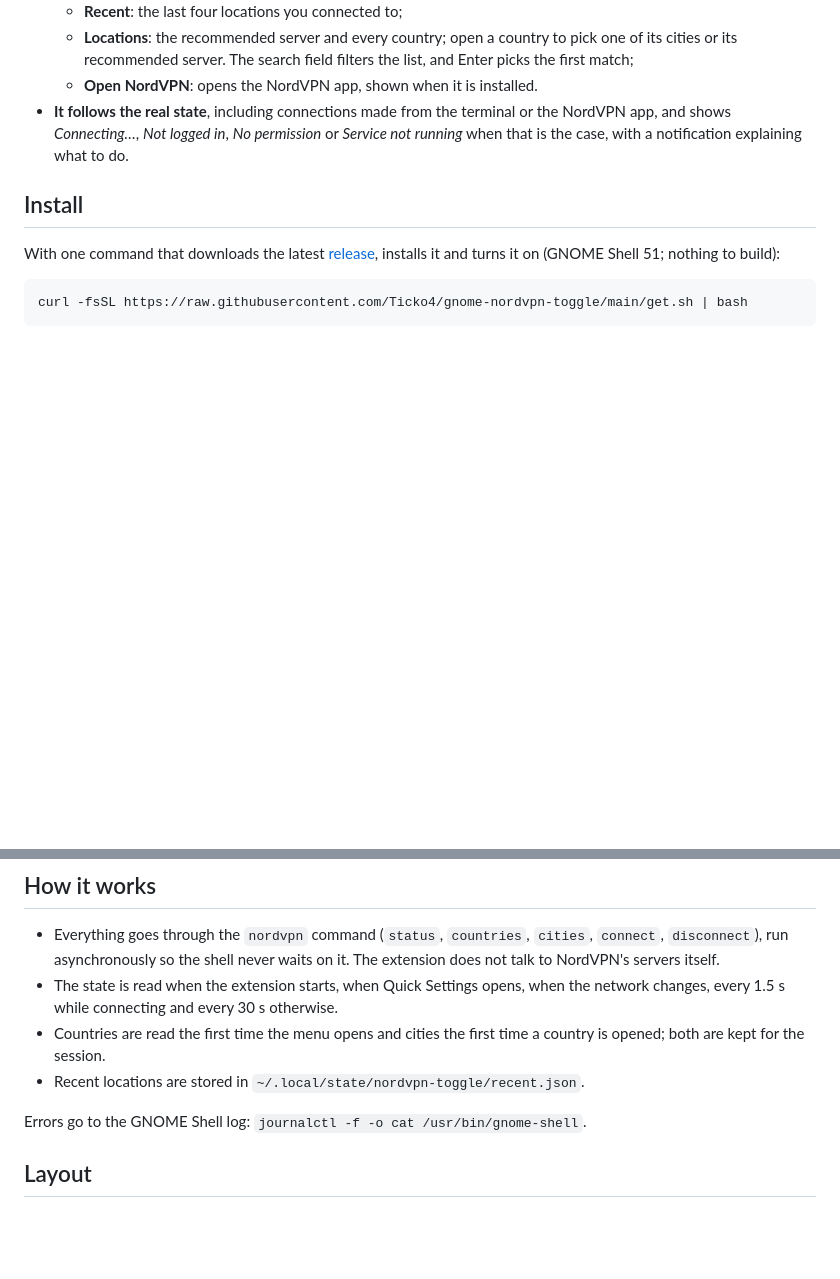
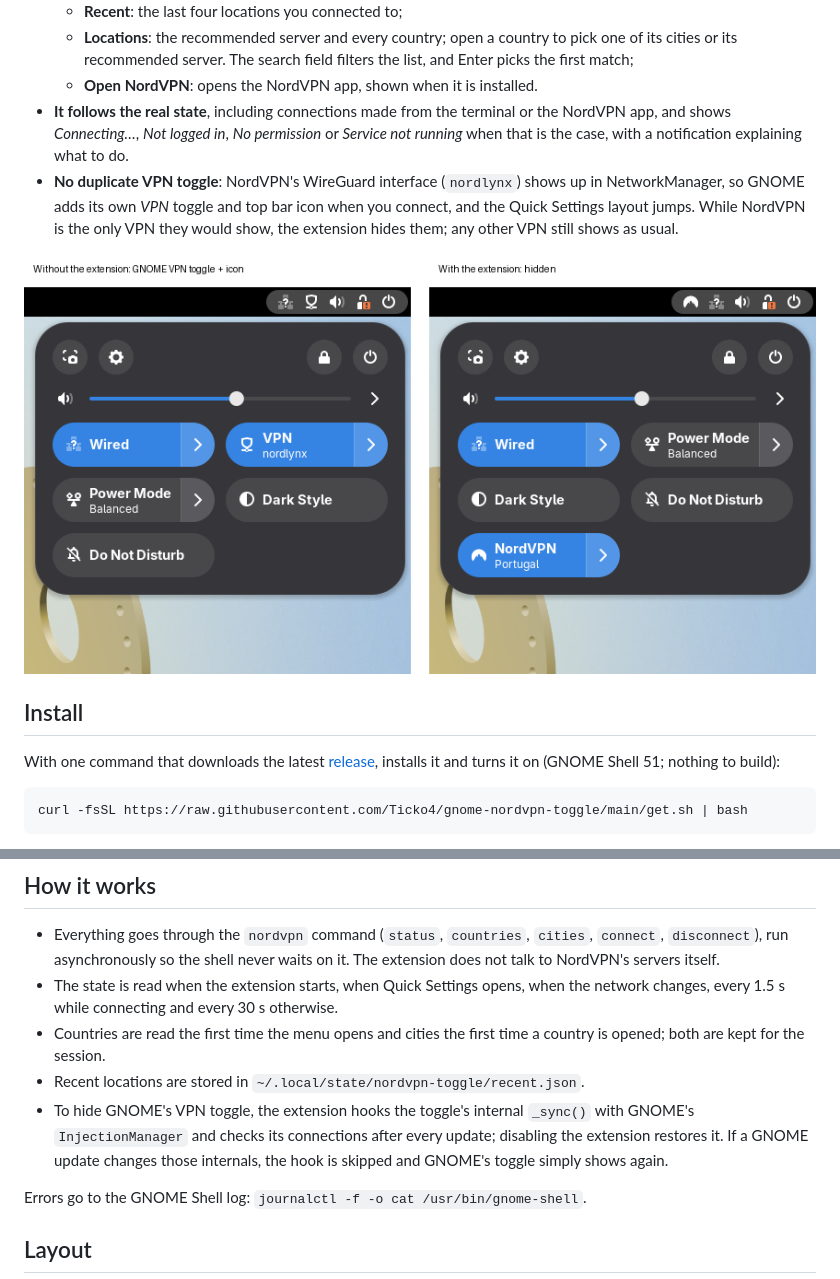
Before and after one commit to Ticko4/gnome-nordvpn-toggle, a Markdown page: README.md, 2 parts joined by grey strips. Rendered like a GitHub page; pictures changed too: docs/gnome-vpn-toggle.png (added); blank space fills up the shorter version.

```diff
--- a/README.md
+++ b/README.md
@@ -23,6 +23,11 @@ For GNOME Shell 51. Requires the [NordVPN app for Linux](https://nordvpn.com/dow
 - **It follows the real state**, including connections made from the terminal or the NordVPN app, and shows
   *Connecting…*, *Not logged in*, *No permission* or *Service not running* when that is the case, with a
   notification explaining what to do.
+- **No duplicate VPN toggle**: NordVPN's WireGuard interface (`nordlynx`) shows up in NetworkManager, so
+  GNOME adds its own *VPN* toggle and top bar icon when you connect, and the Quick Settings layout jumps. While
+  NordVPN is the only VPN they would show, the extension hides them; any other VPN still shows as usual.
+
+![GNOME's VPN toggle with and without the extension](docs/gnome-vpn-toggle.png)
 
 ## Install
 
@@ -65,6 +70,9 @@ GitHub releases attach the same zip as `nordvpn-toggle.zip`, which `get.sh` down
 - Countries are read the first time the menu opens and cities the first time a country is opened; both are
   kept for the session.
 - Recent locations are stored in `~/.local/state/nordvpn-toggle/recent.json`.
+- To hide GNOME's VPN toggle, the extension hooks the toggle's internal `_sync()` with GNOME's
+  `InjectionManager` and checks its connections after every update; disabling the extension restores it.
+  If a GNOME update changes those internals, the hook is skipped and GNOME's toggle simply shows again.
 
 Errors go to the GNOME Shell log: `journalctl -f -o cat /usr/bin/gnome-shell`.
 
```
Also changed, not shown: 1 other file.
